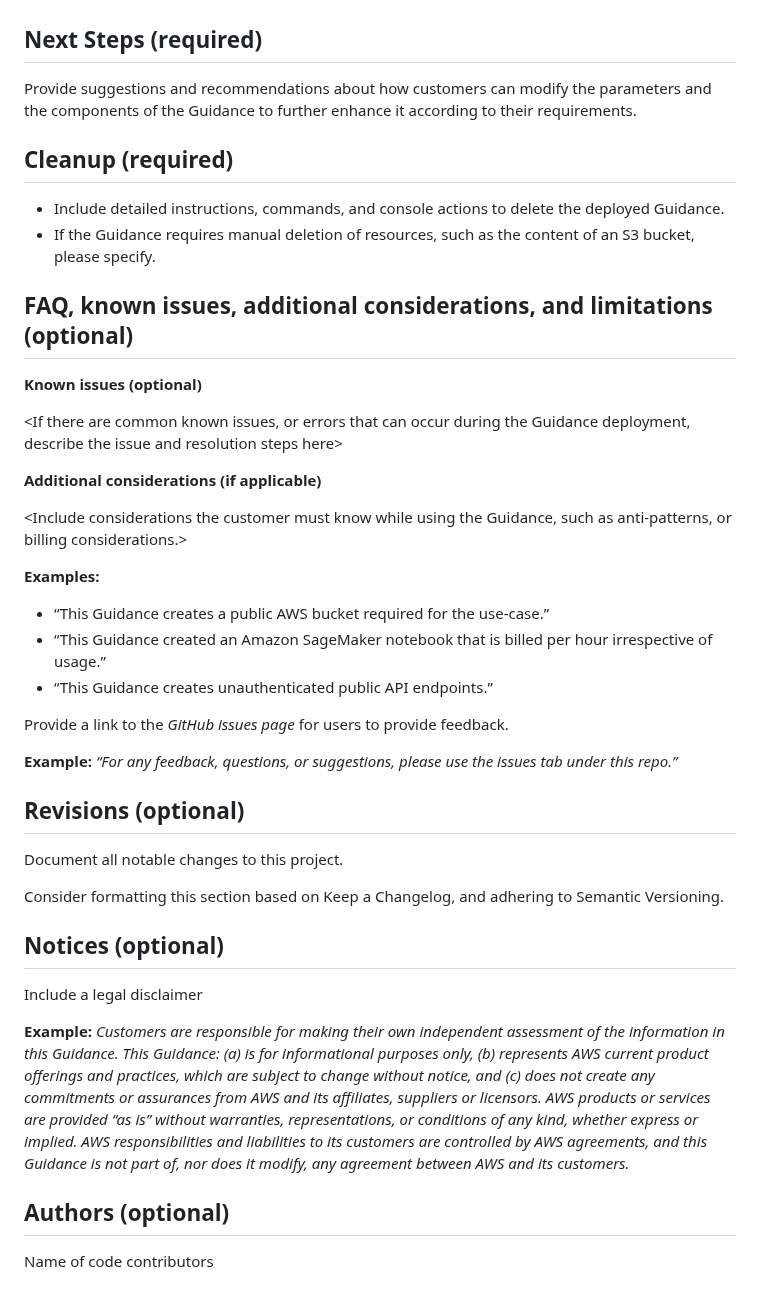
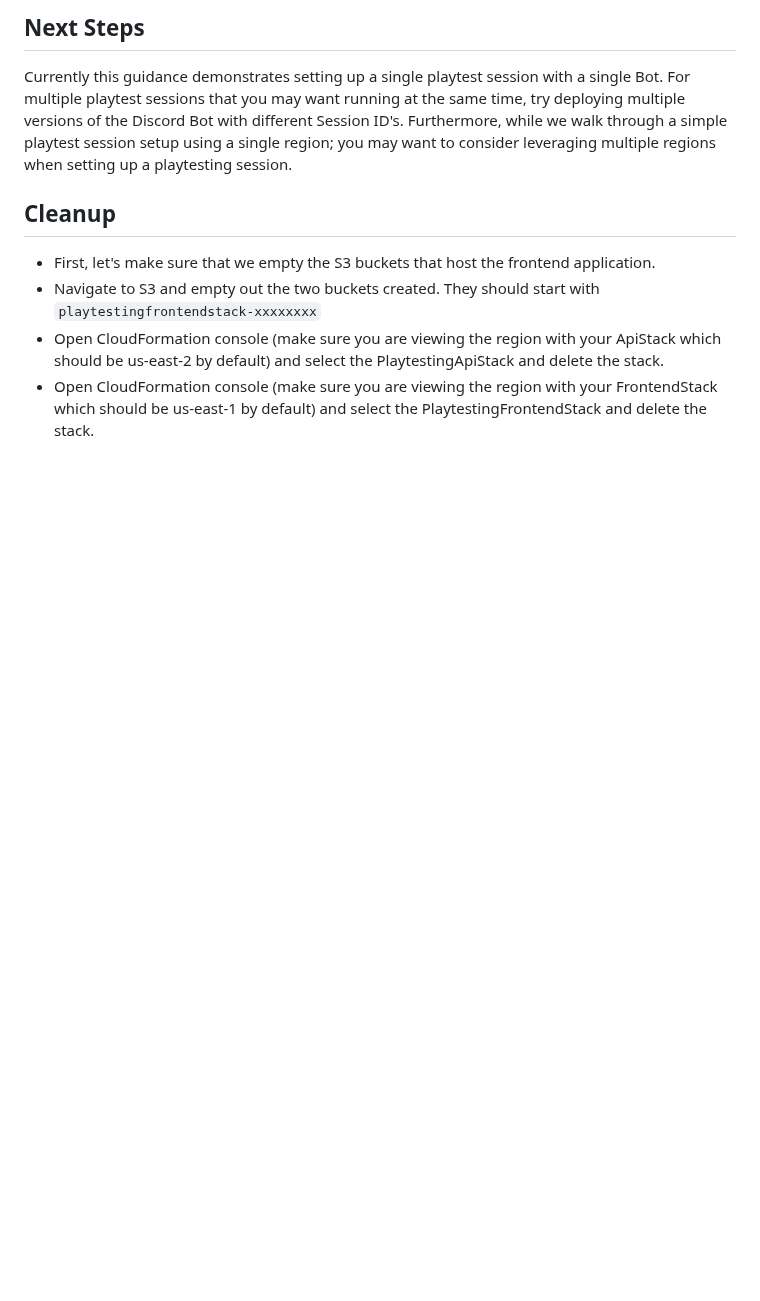
Before and after one commit to aws-solutions-library-samples/guidance-for-scalable-game-playtesting-and-qa-on-aws, a Markdown page: README.md, the part around one of its changes. GitHub-like rendering; blank space fills up the shorter version.

````diff
--- a/README.md
+++ b/README.md
@@ -160,56 +121,13 @@ This section should include:
 
 
+## Next Steps
 
-## Next Steps (required)
-
-Provide suggestions and recommendations about how customers can modify the parameters and the components of the Guidance to further enhance it according to their requirements.
+Currently this guidance demonstrates setting up a single playtest session with a single Bot. For multiple playtest sessions that you may want running at the same time, try deploying multiple versions of the Discord Bot with different Session ID's.  Furthermore, while we walk through a simple playtest session setup using a single region; you may want to consider leveraging multiple regions when setting up a playtesting session.
 
 
-## Cleanup (required)
+## Cleanup
 
-- Include detailed instructions, commands, and console actions to delete the deployed Guidance.
-- If the Guidance requires manual deletion of resources, such as the content of an S3 bucket, please specify.
-
-
-
-## FAQ, known issues, additional considerations, and limitations (optional)
-
-
-**Known issues (optional)**
-
-<If there are common known issues, or errors that can occur during the Guidance deployment, describe the issue and resolution steps here>
-
-
-**Additional considerations (if applicable)**
-
-<Include considerations the customer must know while using the Guidance, such as anti-patterns, or billing considerations.>
-
-**Examples:**
-
-- “This Guidance creates a public AWS bucket required for the use-case.”
-- “This Guidance created an Amazon SageMaker notebook that is billed per hour irrespective of usage.”
-- “This Guidance creates unauthenticated public API endpoints.”
-
-
-Provide a link to the *GitHub issues page* for users to provide feedback.
-
-
-**Example:** *“For any feedback, questions, or suggestions, please use the issues tab under this repo.”*
-
-## Revisions (optional)
-
-Document all notable changes to this project.
-
-Consider formatting this section based on Keep a Changelog, and adhering to Semantic Versioning.
-
-## Notices (optional)
-
-Include a legal disclaimer
-
-**Example:**
-*Customers are responsible for making their own independent assessment of the information in this Guidance. This Guidance: (a) is for informational purposes only, (b) represents AWS current product offerings and practices, which are subject to change without notice, and (c) does not create any commitments or assurances from AWS and its affiliates, suppliers or licensors. AWS products or services are provided “as is” without warranties, representations, or conditions of any kind, whether express or implied. AWS responsibilities and liabilities to its customers are controlled by AWS agreements, and this Guidance is not part of, nor does it modify, any agreement between AWS and its customers.*
-
-
-## Authors (optional)
-
-Name of code contributors
+- First, let's make sure that we empty the S3 buckets that host the frontend application.
+- Navigate to S3 and empty out the two buckets created.  They should start with ```playtestingfrontendstack-xxxxxxxx```
+- Open CloudFormation console (make sure you are viewing the region with your ApiStack which should be us-east-2 by default) and select the PlaytestingApiStack and delete the stack.
+- Open CloudFormation console (make sure you are viewing the region with your FrontendStack which should be us-east-1 by default) and select the PlaytestingFrontendStack and delete the stack.
````
Also changed, not shown: other parts of README.md (+99 -138 lines), assets/AddNewGame.PNG (added), assets/AdminHomePage.PNG (added), assets/ManagePlaySessions.PNG (added), assets/StreamingDetails.PNG (added), 1 other file.
